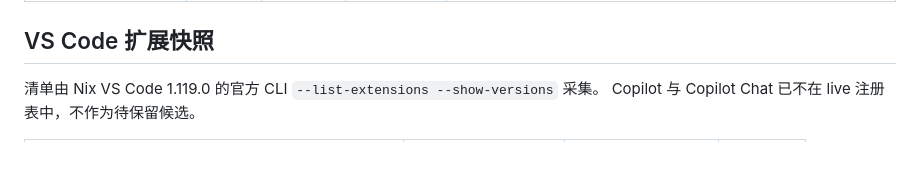
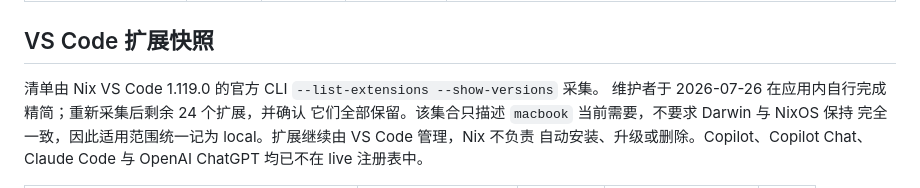
Before and after one commit to sayoriqwq/nix-config, a Markdown page: docs/inventory/phase-4-editors.md, the part around one of its changes. GitHub-like rendering; blank space fills up the shorter version.

```diff
--- a/docs/inventory/phase-4-editors.md
+++ b/docs/inventory/phase-4-editors.md
@@ -45,5 +45,9 @@ Zed 扩展继续属于可变状态。维护者于 2026-07-26 确认：当前 9
 ## VS Code 扩展快照
 
 清单由 Nix VS Code 1.119.0 的官方 CLI `--list-extensions --show-versions` 采集。
-Copilot 与 Copilot Chat 已不在 live 注册表中，不作为待保留候选。
+维护者于 2026-07-26 在应用内自行完成精简；重新采集后剩余 24 个扩展，并确认
+它们全部保留。该集合只描述 `macbook` 当前需要，不要求 Darwin 与 NixOS 保持
+完全一致，因此适用范围统一记为 local。扩展继续由 VS Code 管理，Nix 不负责
+自动安装、升级或删除。Copilot、Copilot Chat、Claude Code 与 OpenAI ChatGPT
+均已不在 live 注册表中。
 
```
Also changed, not shown: other parts of docs/inventory/phase-4-editors.md (+26 -54 lines).
